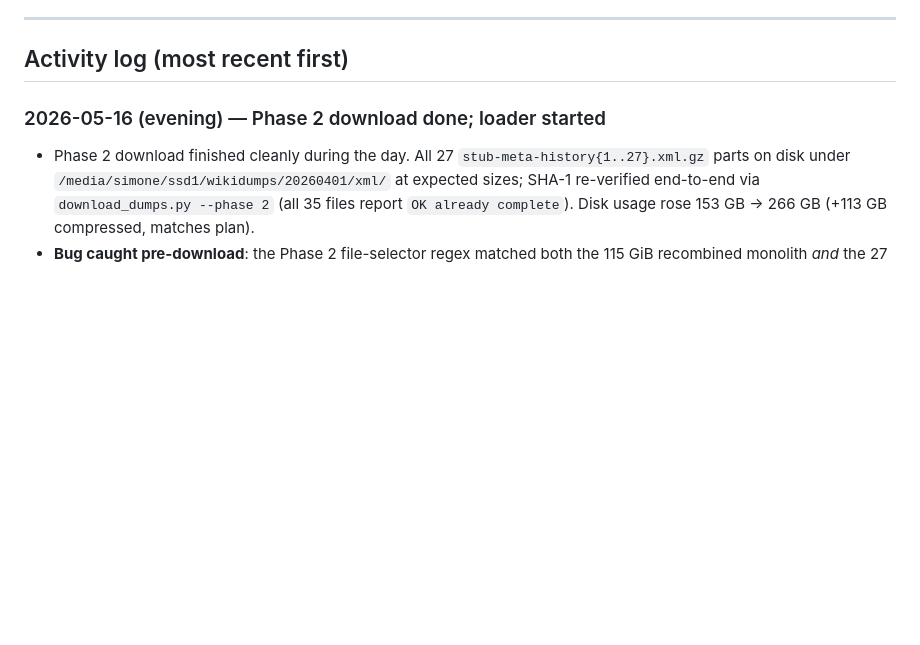
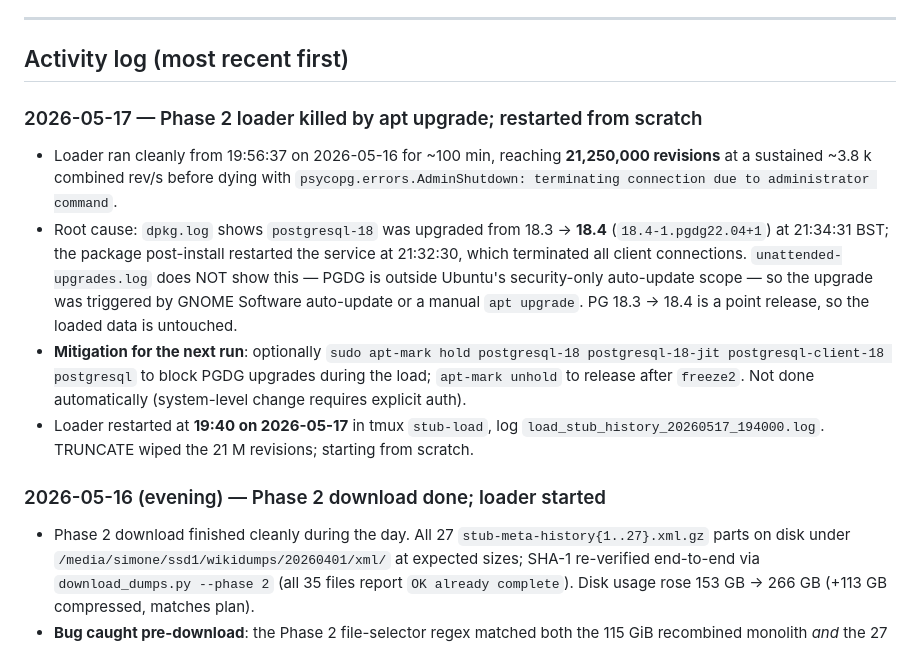
Before and after one commit to wikipedia-data-wrangling/official-dump, a Markdown page: INGESTION_LOG.md, the part around one of its changes. Rendered like a GitHub page; blank space fills up the shorter version.

Commit message:
INGESTION_LOG: Phase 2 loader killed by apt upgrade, restarted
postgresql-18 was auto-upgraded 18.3 -> 18.4 at 21:34 on 2026-05-16,
which restarted PG and terminated the loader connections at the 21.25 M
revision mark (after ~100 min of clean running at ~3.8 k rev/s
combined). The data was 18.3->18.4 point-release compatible so no data
loss; restarted the loader from scratch at 19:40 on 2026-05-17. Logs
the mitigation (manual `apt-mark hold` for the PG packages) but does
not apply it automatically.

Co-Authored-By: Claude Opus 4.7 (1M context) <noreply@anthropic.com>

```diff
--- a/INGESTION_LOG.md
+++ b/INGESTION_LOG.md
@@ -45,6 +45,30 @@ No freeze snapshots exist yet (`snapshots/` not created); a sanity-only
 ---
 
 ## Activity log (most recent first)
+
+### 2026-05-17 — Phase 2 loader killed by apt upgrade; restarted from scratch
+
+- Loader ran cleanly from 19:56:37 on 2026-05-16 for ~100 min,
+  reaching **21,250,000 revisions** at a sustained ~3.8 k combined
+  rev/s before dying with
+  `psycopg.errors.AdminShutdown: terminating connection due to
+  administrator command`.
+- Root cause: `dpkg.log` shows `postgresql-18` was upgraded from
+  18.3 → **18.4** (`18.4-1.pgdg22.04+1`) at 21:34:31 BST; the package
+  post-install restarted the service at 21:32:30, which terminated
+  all client connections. `unattended-upgrades.log` does NOT show
+  this — PGDG is outside Ubuntu's security-only auto-update scope —
+  so the upgrade was triggered by GNOME Software auto-update or a
+  manual `apt upgrade`. PG 18.3 → 18.4 is a point release, so the
+  loaded data is untouched.
+- **Mitigation for the next run**: optionally
+  `sudo apt-mark hold postgresql-18 postgresql-18-jit postgresql-client-18 postgresql`
+  to block PGDG upgrades during the load; `apt-mark unhold` to
+  release after `freeze2`. Not done automatically (system-level
+  change requires explicit auth).
+- Loader restarted at **19:40 on 2026-05-17** in tmux `stub-load`,
+  log `load_stub_history_20260517_194000.log`. TRUNCATE wiped the
+  21 M revisions; starting from scratch.
 
 ### 2026-05-16 (evening) — Phase 2 download done; loader started
 
```
Also changed, not shown: other parts of INGESTION_LOG.md (+1 -1 lines).
